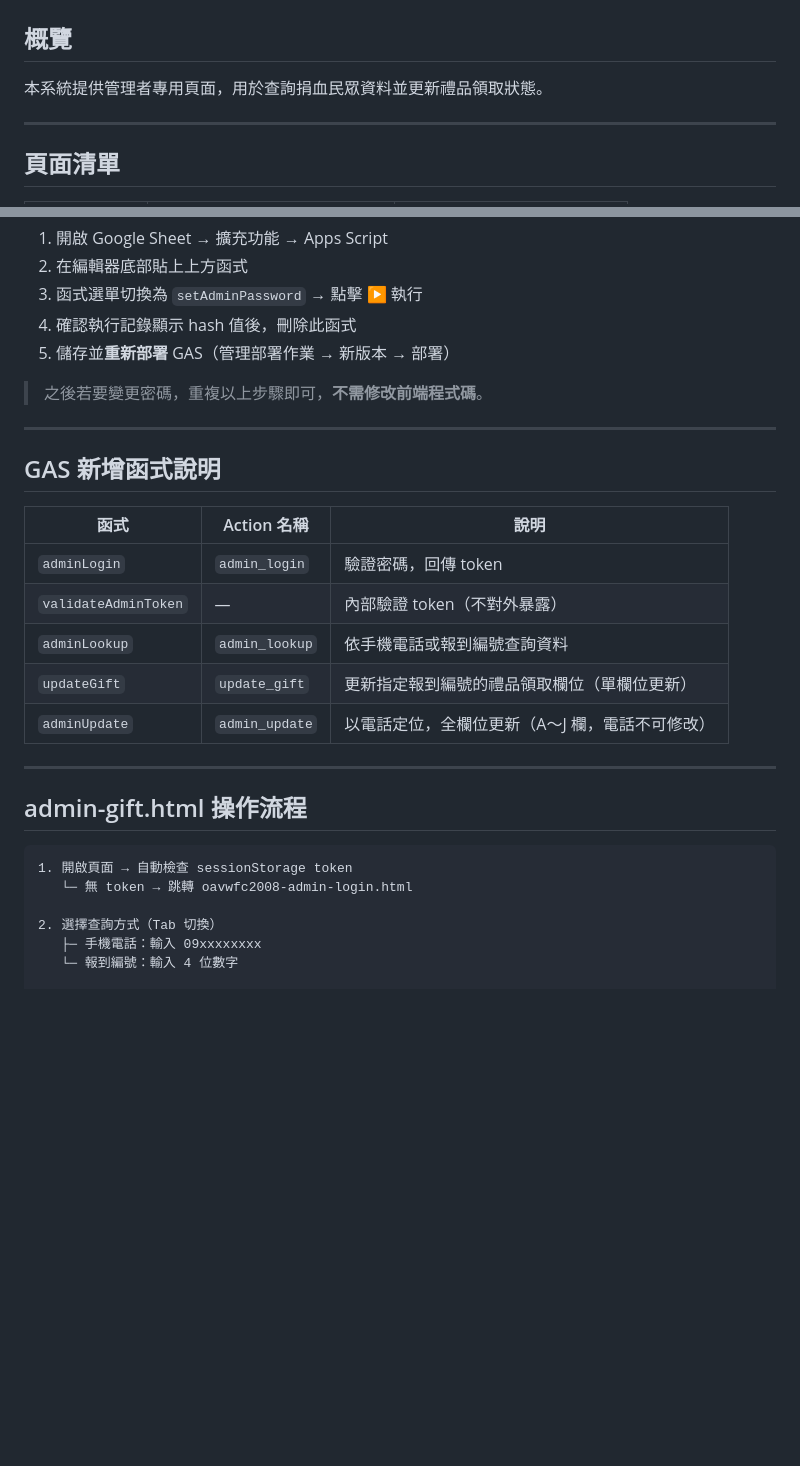
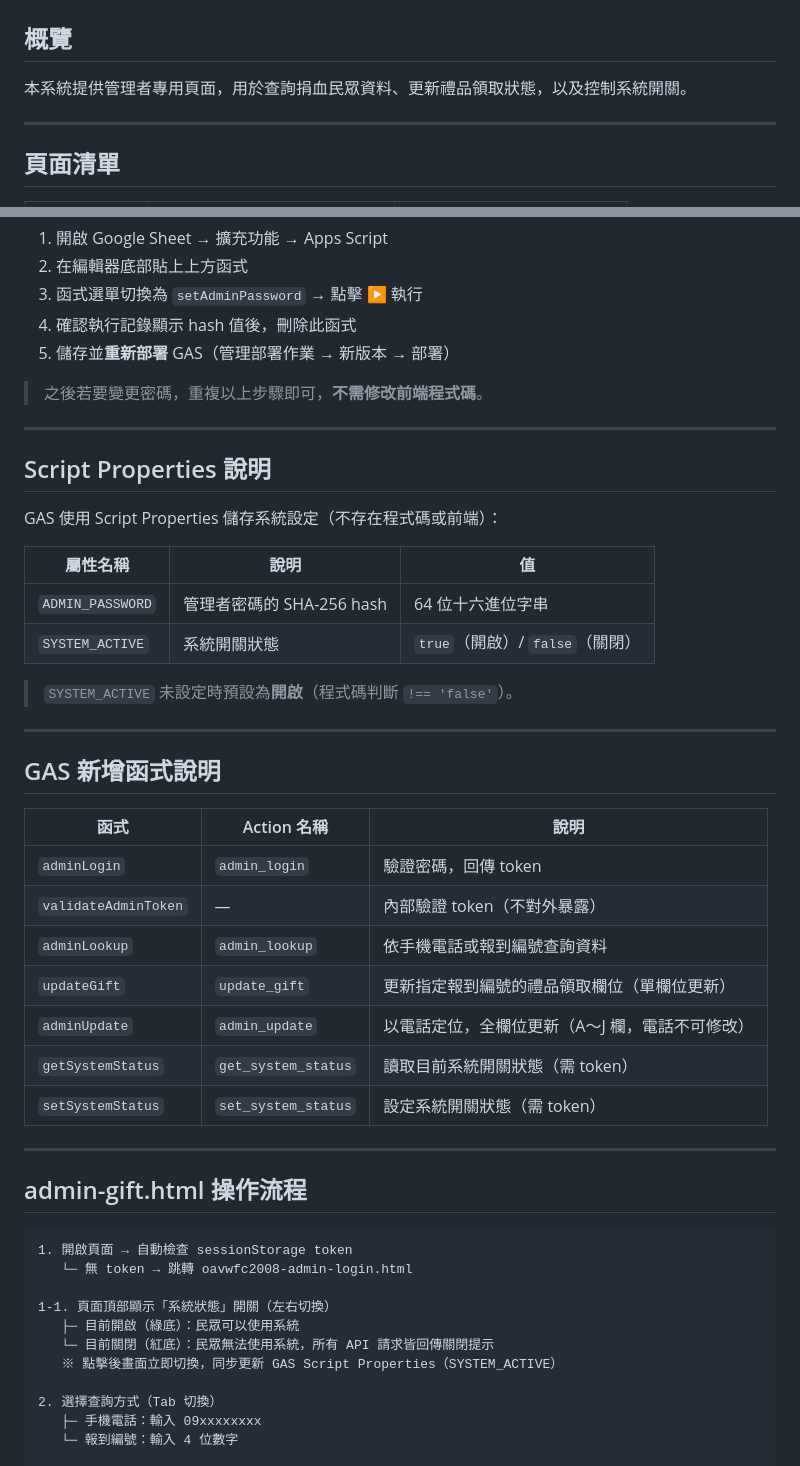
Before and after one commit to oavwfc/blood-donation-checkin, a Markdown page: 管理者.md, 2 parts joined by grey strips. Drawn GitHub-style; blank space fills up the shorter version.

Commit message:
update 管理者.md: add system toggle docs
- add getSystemStatus / setSystemStatus to GAS function table
- add system toggle description to admin-gift.html flow
- add Script Properties reference table

Co-Authored-By: Claude Sonnet 4.6 <noreply@anthropic.com>

````diff
--- a/管理者.md
+++ b/管理者.md
@@ -2,7 +2,7 @@
 
 ## 概覽
 
-本系統提供管理者專用頁面，用於查詢捐血民眾資料並更新禮品領取狀態。
+本系統提供管理者專用頁面，用於查詢捐血民眾資料、更新禮品領取狀態，以及控制系統開關。
 
 ---
 
@@ -68,6 +68,19 @@ function setAdminPassword() {
 
 ---
 
+## Script Properties 說明
+
+GAS 使用 Script Properties 儲存系統設定（不存在程式碼或前端）：
+
+| 屬性名稱 | 說明 | 值 |
+|----------|------|----|
+| `ADMIN_PASSWORD` | 管理者密碼的 SHA-256 hash | 64 位十六進位字串 |
+| `SYSTEM_ACTIVE` | 系統開關狀態 | `true`（開啟）/ `false`（關閉） |
+
+> `SYSTEM_ACTIVE` 未設定時預設為**開啟**（程式碼判斷 `!== 'false'`）。
+
+---
+
 ## GAS 新增函式說明
 
 | 函式 | Action 名稱 | 說明 |
@@ -77,6 +90,8 @@ function setAdminPassword() {
 | `adminLookup` | `admin_lookup` | 依手機電話或報到編號查詢資料 |
 | `updateGift` | `update_gift` | 更新指定報到編號的禮品領取欄位（單欄位更新） |
 | `adminUpdate` | `admin_update` | 以電話定位，全欄位更新（A～J 欄，電話不可修改） |
+| `getSystemStatus` | `get_system_status` | 讀取目前系統開關狀態（需 token） |
+| `setSystemStatus` | `set_system_status` | 設定系統開關狀態（需 token） |
 
 ---
 
@@ -85,6 +100,11 @@ function setAdminPassword() {
 ```
 1. 開啟頁面 → 自動檢查 sessionStorage token
    └─ 無 token → 跳轉 oavwfc2008-admin-login.html
+
+1-1. 頁面頂部顯示「系統狀態」開關（左右切換）
+   ├─ 目前開啟（綠底）：民眾可以使用系統
+   └─ 目前關閉（紅底）：民眾無法使用系統，所有 API 請求皆回傳關閉提示
+   ※ 點擊後畫面立即切換，同步更新 GAS Script Properties（SYSTEM_ACTIVE）
 
 2. 選擇查詢方式（Tab 切換）
    ├─ 手機電話：輸入 09xxxxxxxx
````
